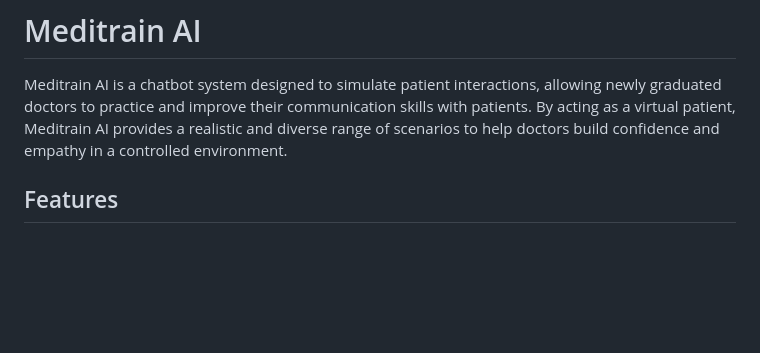
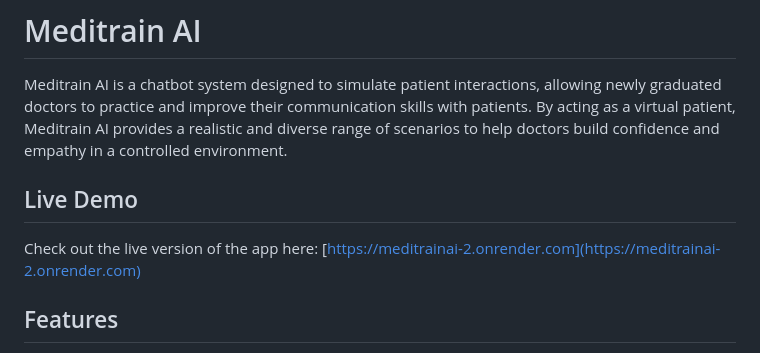
Before and after one commit to Harshinisri-D/MediTrainAI, a Markdown page: README.md, the part around the change. Drawn GitHub-style; blank space fills up the shorter version.

```diff
--- a/README.md
+++ b/README.md
@@ -1,6 +1,9 @@
 # Meditrain AI
 
 Meditrain AI is a chatbot system designed to simulate patient interactions, allowing newly graduated doctors to practice and improve their communication skills with patients. By acting as a virtual patient, Meditrain AI provides a realistic and diverse range of scenarios to help doctors build confidence and empathy in a controlled environment.
+
+## Live Demo
+Check out the live version of the app here: [https://meditrainai-2.onrender.com](https://meditrainai-2.onrender.com)
 
 ## Features
 
```
